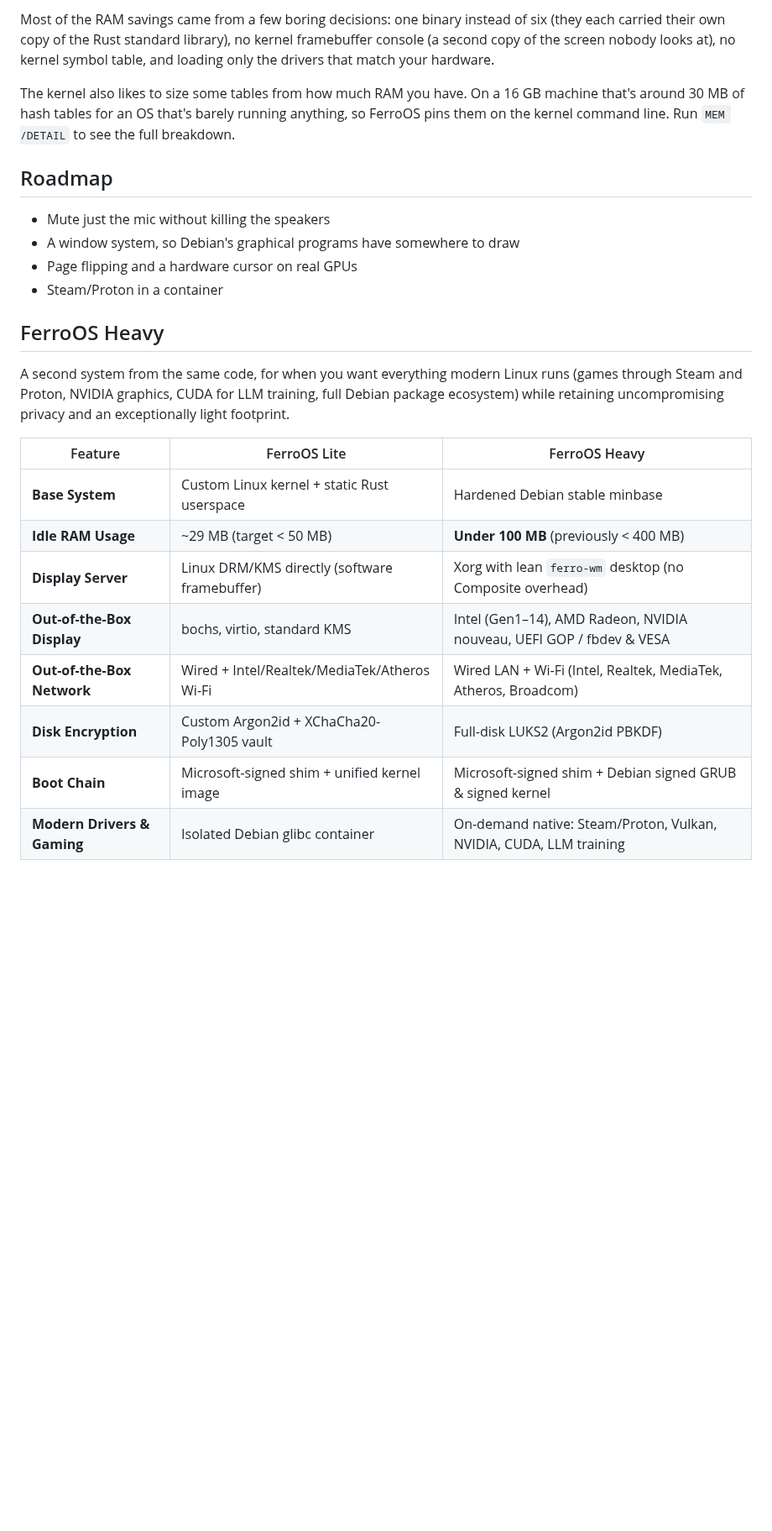
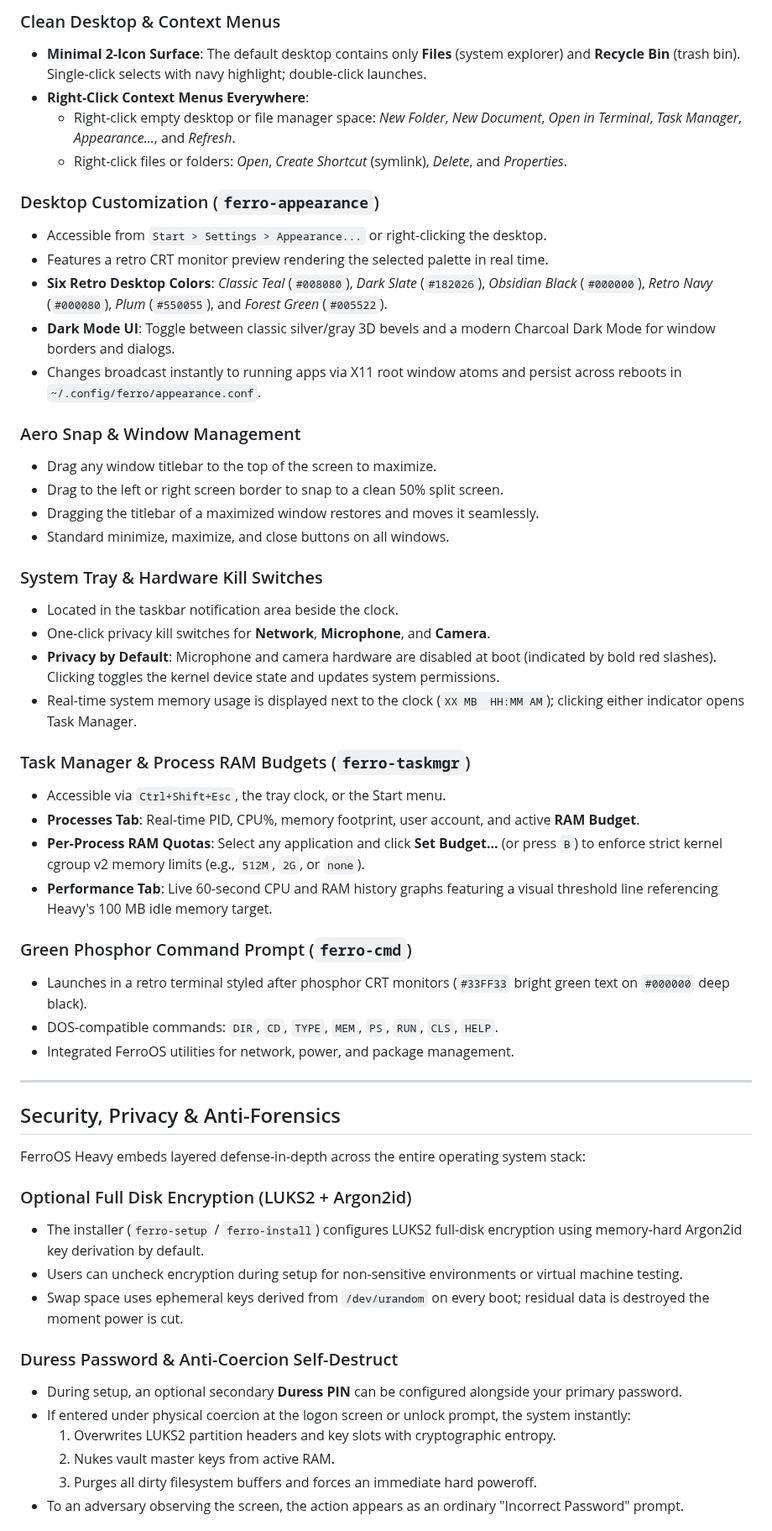
Before and after one commit to anti-ghostsec/FerroOS, a Markdown page: README.md, the part around one of its changes. Shown at 84% size. Drawn GitHub-style; blank space fills up the shorter version.

```diff
--- a/README.md
+++ b/README.md
@@ -117,34 +65,56 @@ up as `D:` inside FerroOS. Delete it before building an ISO.
 
-Most of the RAM savings came from a few boring decisions: one binary instead of
-six (they each carried their own copy of the Rust standard library), no kernel
-framebuffer console (a second copy of the screen nobody looks at), no kernel
-symbol table, and loading only the drivers that match your hardware.
+### Clean Desktop & Context Menus
+- **Minimal 2-Icon Surface**: The default desktop contains only **Files** (system explorer) and **Recycle Bin** (trash bin). Single-click selects with navy highlight; double-click launches.
+- **Right-Click Context Menus Everywhere**:
+  - Right-click empty desktop or file manager space: *New Folder*, *New Document*, *Open in Terminal*, *Task Manager*, *Appearance...*, and *Refresh*.
+  - Right-click files or folders: *Open*, *Create Shortcut* (symlink), *Delete*, and *Properties*.
 
-The kernel also likes to size some tables from how much RAM you have. On a
-16 GB machine that's around 30 MB of hash tables for an OS that's barely
-running anything, so FerroOS pins them on the kernel command line. Run
-`MEM /DETAIL` to see the full breakdown.
+### Desktop Customization (`ferro-appearance`)
+- Accessible from `Start > Settings > Appearance...` or right-clicking the desktop.
+- Features a retro CRT monitor preview rendering the selected palette in real time.
+- **Six Retro Desktop Colors**: *Classic Teal* (`#008080`), *Dark Slate* (`#182026`), *Obsidian Black* (`#000000`), *Retro Navy* (`#000080`), *Plum* (`#550055`), and *Forest Green* (`#005522`).
+- **Dark Mode UI**: Toggle between classic silver/gray 3D bevels and a modern Charcoal Dark Mode for window borders and dialogs.
+- Changes broadcast instantly to running apps via X11 root window atoms and persist across reboots in `~/.config/ferro/appearance.conf`.
 
-## Roadmap
+### Aero Snap & Window Management
+- Drag any window titlebar to the top of the screen to maximize.
+- Drag to the left or right screen border to snap to a clean 50% split screen.
+- Dragging the titlebar of a maximized window restores and moves it seamlessly.
+- Standard minimize, maximize, and close buttons on all windows.
 
-- Mute just the mic without killing the speakers
-- A window system, so Debian's graphical programs have somewhere to draw
-- Page flipping and a hardware cursor on real GPUs
-- Steam/Proton in a container
+### System Tray & Hardware Kill Switches
+- Located in the taskbar notification area beside the clock.
+- One-click privacy kill switches for **Network**, **Microphone**, and **Camera**.
+- **Privacy by Default**: Microphone and camera hardware are disabled at boot (indicated by bold red slashes). Clicking toggles the kernel device state and updates system permissions.
+- Real-time system memory usage is displayed next to the clock (`XX MB  HH:MM AM`); clicking either indicator opens Task Manager.
 
-## FerroOS Heavy
+### Task Manager & Process RAM Budgets (`ferro-taskmgr`)
+- Accessible via `Ctrl+Shift+Esc`, the tray clock, or the Start menu.
+- **Processes Tab**: Real-time PID, CPU%, memory footprint, user account, and active **RAM Budget**.
+- **Per-Process RAM Quotas**: Select any application and click **Set Budget...** (or press `B`) to enforce strict kernel cgroup v2 memory limits (e.g., `512M`, `2G`, or `none`).
+- **Performance Tab**: Live 60-second CPU and RAM history graphs featuring a visual threshold line referencing Heavy's 100 MB idle memory target.
 
-A second system from the same code, for when you want everything modern Linux runs
-(games through Steam and Proton, NVIDIA graphics, CUDA for LLM training, full Debian package ecosystem)
-while retaining uncompromising privacy and an exceptionally light footprint.
+### Green Phosphor Command Prompt (`ferro-cmd`)
+- Launches in a retro terminal styled after phosphor CRT monitors (`#33FF33` bright green text on `#000000` deep black).
+- DOS-compatible commands: `DIR`, `CD`, `TYPE`, `MEM`, `PS`, `RUN`, `CLS`, `HELP`.
+- Integrated FerroOS utilities for network, power, and package management.
 
-| Feature | FerroOS Lite | FerroOS Heavy |
-|---|---|---|
-| **Base System** | Custom Linux kernel + static Rust userspace | Hardened Debian stable minbase |
-| **Idle RAM Usage** | ~29 MB (target < 50 MB) | **Under 100 MB** (previously < 400 MB) |
-| **Display Server** | Linux DRM/KMS directly (software framebuffer) | Xorg with lean `ferro-wm` desktop (no Composite overhead) |
-| **Out-of-the-Box Display** | bochs, virtio, standard KMS | Intel (Gen1–14), AMD Radeon, NVIDIA nouveau, UEFI GOP / fbdev & VESA |
-| **Out-of-the-Box Network** | Wired + Intel/Realtek/MediaTek/Atheros Wi-Fi | Wired LAN + Wi-Fi (Intel, Realtek, MediaTek, Atheros, Broadcom) |
-| **Disk Encryption** | Custom Argon2id + XChaCha20-Poly1305 vault | Full-disk LUKS2 (Argon2id PBKDF) |
-| **Boot Chain** | Microsoft-signed shim + unified kernel image | Microsoft-signed shim + Debian signed GRUB & signed kernel |
-| **Modern Drivers & Gaming** | Isolated Debian glibc container | On-demand native: Steam/Proton, Vulkan, NVIDIA, CUDA, LLM training |
+---
+
+## Security, Privacy & Anti-Forensics
+
+FerroOS Heavy embeds layered defense-in-depth across the entire operating system stack:
+
+### Optional Full Disk Encryption (LUKS2 + Argon2id)
+- The installer (`ferro-setup` / `ferro-install`) configures LUKS2 full-disk encryption using memory-hard Argon2id key derivation by default.
+- Users can uncheck encryption during setup for non-sensitive environments or virtual machine testing.
+- Swap space uses ephemeral keys derived from `/dev/urandom` on every boot; residual data is destroyed the moment power is cut.
+
+### Duress Password & Anti-Coercion Self-Destruct
+- During setup, an optional secondary **Duress PIN** can be configured alongside your primary password.
+- If entered under physical coercion at the logon screen or unlock prompt, the system instantly:
+  1. Overwrites LUKS2 partition headers and key slots with cryptographic entropy.
+  2. Nukes vault master keys from active RAM.
+  3. Purges all dirty filesystem buffers and forces an immediate hard poweroff.
+- To an adversary observing the screen, the action appears as an ordinary "Incorrect Password" prompt.
+
```
Also changed, not shown: other parts of README.md (+196 -162 lines), docs/screenshots/heavy-desktop.png (added), docs/screenshots/heavy-files-and-prompt.png (added), docs/screenshots/heavy-install.png (added), docs/screenshots/heavy-logon.png (added), docs/screenshots/heavy-start-menu.png (added), 4 other files.
